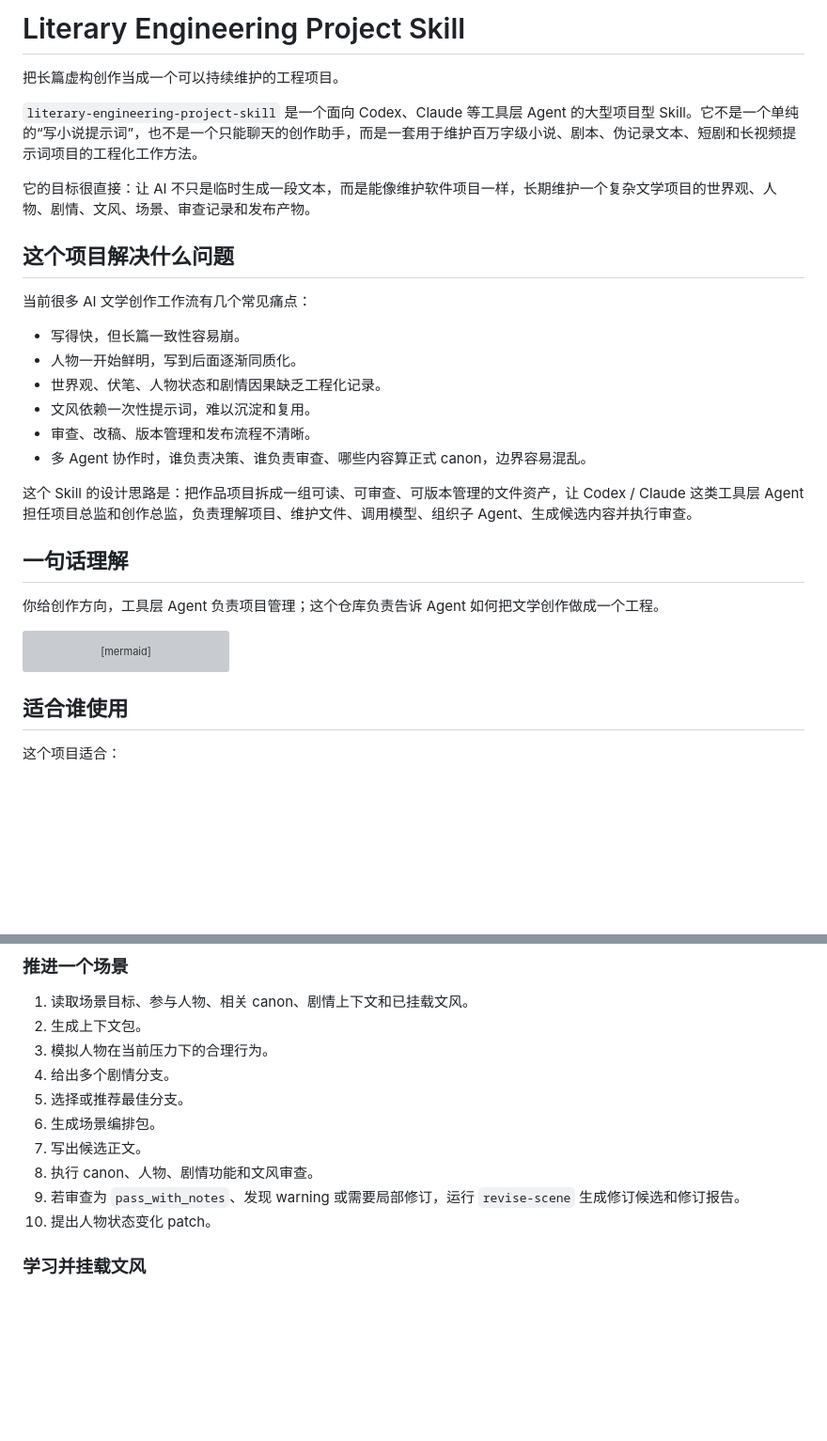
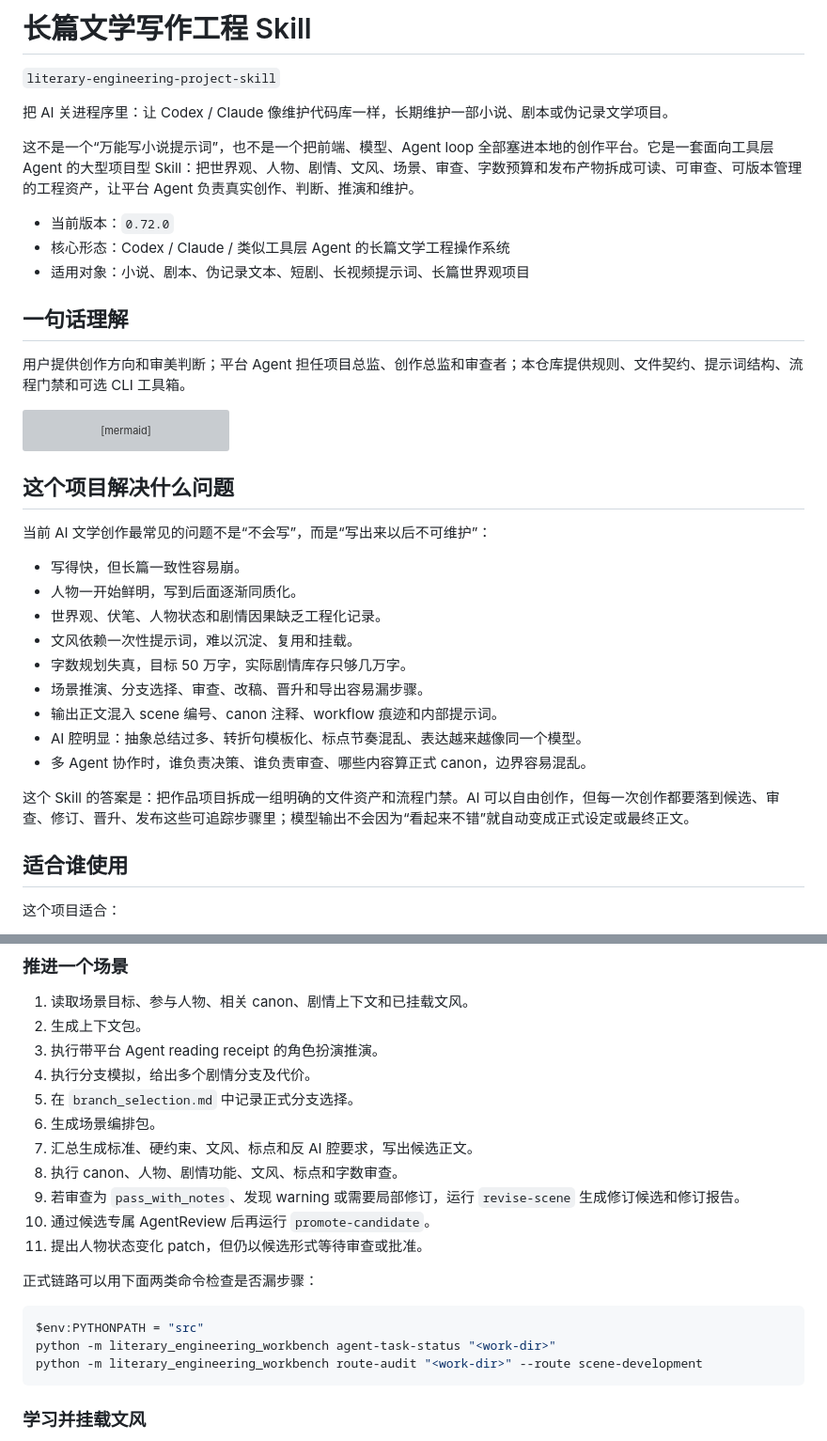
Before and after one commit to o-1717986918/literary-engineering-project-skill, a Markdown page: README.md, 2 parts joined by grey strips. Shown at 94% size. GitHub-like rendering; blank space fills up the shorter version; grey boxes are pictures that could not be loaded.

Commit message:
Refresh GitHub README

````diff
--- a/README.md
+++ b/README.md
@@ -1,27 +1,18 @@
-# Literary Engineering Project Skill
+# 长篇文学写作工程 Skill
 
-把长篇虚构创作当成一个可以持续维护的工程项目。
+`literary-engineering-project-skill`
 
-`literary-engineering-project-skill` 是一个面向 Codex、Claude 等工具层 Agent 的大型项目型 Skill。它不是一个单纯的“写小说提示词”，也不是一个只能聊天的创作助手，而是一套用于维护百万字级小说、剧本、伪记录文本、短剧和长视频提示词项目的工程化工作方法。
+把 AI 关进程序里：让 Codex / Claude 像维护代码库一样，长期维护一部小说、剧本或伪记录文学项目。
 
-它的目标很直接：让 AI 不只是临时生成一段文本，而是能像维护软件项目一样，长期维护一个复杂文学项目的世界观、人物、剧情、文风、场景、审查记录和发布产物。
+这不是一个“万能写小说提示词”，也不是一个把前端、模型、Agent loop 全部塞进本地的创作平台。它是一套面向工具层 Agent 的大型项目型 Skill：把世界观、人物、剧情、文风、场景、审查、字数预算和发布产物拆成可读、可审查、可版本管理的工程资产，让平台 Agent 负责真实创作、判断、推演和维护。
 
-## 这个项目解决什么问题
-
-当前很多 AI 文学创作工作流有几个常见痛点：
-
-- 写得快，但长篇一致性容易崩。
-- 人物一开始鲜明，写到后面逐渐同质化。
-- 世界观、伏笔、人物状态和剧情因果缺乏工程化记录。
-- 文风依赖一次性提示词，难以沉淀和复用。
-- 审查、改稿、版本管理和发布流程不清晰。
-- 多 Agent 协作时，谁负责决策、谁负责审查、哪些内容算正式 canon，边界容易混乱。
-
-这个 Skill 的设计思路是：把作品项目拆成一组可读、可审查、可版本管理的文件资产，让 Codex / Claude 这类工具层 Agent 担任项目总监和创作总监，负责理解项目、维护文件、调用模型、组织子 Agent、生成候选内容并执行审查。
+- 当前版本：`0.72.0`
+- 核心形态：Codex / Claude / 类似工具层 Agent 的长篇文学工程操作系统
+- 适用对象：小说、剧本、伪记录文本、短剧、长视频提示词、长篇世界观项目
 
 ## 一句话理解
 
-你给创作方向，工具层 Agent 负责项目管理；这个仓库负责告诉 Agent 如何把文学创作做成一个工程。
+用户提供创作方向和审美判断；平台 Agent 担任项目总监、创作总监和审查者；本仓库提供规则、文件契约、提示词结构、流程门禁和可选 CLI 工具箱。
 
 ```mermaid
 flowchart LR
@@ -32,6 +23,22 @@ flowchart LR
     S --> P
     L --> P
 ```
+
+## 这个项目解决什么问题
+
+当前 AI 文学创作最常见的问题不是“不会写”，而是“写出来以后不可维护”：
+
+- 写得快，但长篇一致性容易崩。
+- 人物一开始鲜明，写到后面逐渐同质化。
+- 世界观、伏笔、人物状态和剧情因果缺乏工程化记录。
+- 文风依赖一次性提示词，难以沉淀、复用和挂载。
+- 字数规划失真，目标 50 万字，实际剧情库存只够几万字。
+- 场景推演、分支选择、审查、改稿、晋升和导出容易漏步骤。
+- 输出正文混入 scene 编号、canon 注释、workflow 痕迹和内部提示词。
+- AI 腔明显：抽象总结过多、转折句模板化、标点节奏混乱、表达越来越像同一个模型。
+- 多 Agent 协作时，谁负责决策、谁负责审查、哪些内容算正式 canon，边界容易混乱。
+
+这个 Skill 的答案是：把作品项目拆成一组明确的文件资产和流程门禁。AI 可以自由创作，但每一次创作都要落到候选、审查、修订、晋升、发布这些可追踪步骤里；模型输出不会因为“看起来不错”就自动变成正式设定或最终正文。
 
 ## 适合谁使用
 
@@ -283,14 +342,23 @@ CLI 是可选工具箱，不是必须入口。正常使用时，推荐让 Codex
 
 1. 读取场景目标、参与人物、相关 canon、剧情上下文和已挂载文风。
 2. 生成上下文包。
-3. 模拟人物在当前压力下的合理行为。
-4. 给出多个剧情分支。
-5. 选择或推荐最佳分支。
+3. 执行带平台 Agent reading receipt 的角色扮演推演。
+4. 执行分支模拟，给出多个剧情分支及代价。
+5. 在 `branch_selection.md` 中记录正式分支选择。
 6. 生成场景编排包。
-7. 写出候选正文。
-8. 执行 canon、人物、剧情功能和文风审查。
+7. 汇总生成标准、硬约束、文风、标点和反 AI 腔要求，写出候选正文。
+8. 执行 canon、人物、剧情功能、文风、标点和字数审查。
 9. 若审查为 `pass_with_notes`、发现 warning 或需要局部修订，运行 `revise-scene` 生成修订候选和修订报告。
-10. 提出人物状态变化 patch。
+10. 通过候选专属 AgentReview 后再运行 `promote-candidate`。
+11. 提出人物状态变化 patch，但仍以候选形式等待审查或批准。
+
+正式链路可以用下面两类命令检查是否漏步骤：
+
+```powershell
+$env:PYTHONPATH = "src"
+python -m literary_engineering_workbench agent-task-status "<work-dir>"
+python -m literary_engineering_workbench route-audit "<work-dir>" --route scene-development
+```
 
 ### 学习并挂载文风
 
````
Also changed, not shown: other parts of README.md (+56 -0 lines).
